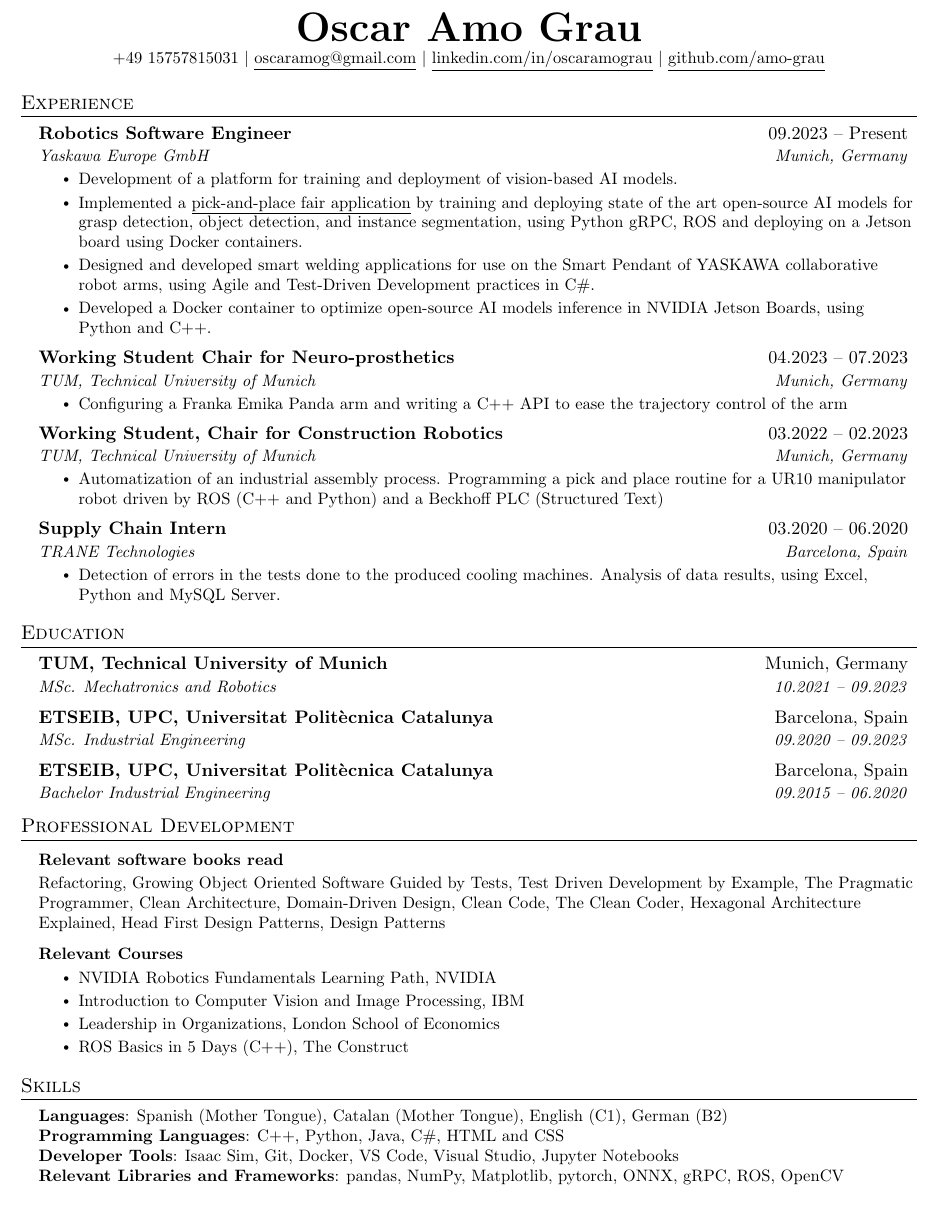
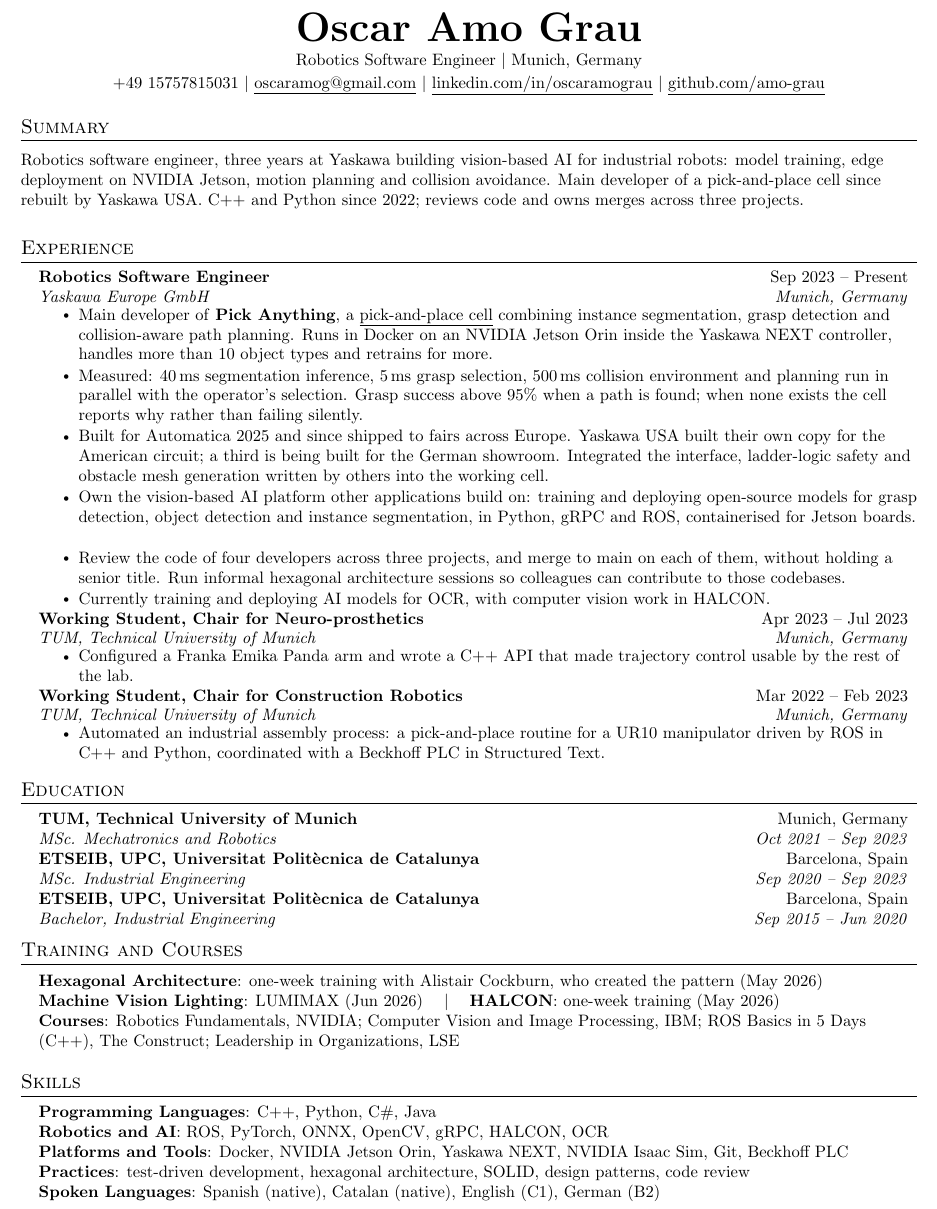
Before and after one commit to amo-grau/auto-cv, a LaTeX CV (base/cv/main.tex): part of the page, cut so that both start at the same text. Compiled offline with pdfLaTeX.

Commit message:
Rewrite the CV from the inventory, with the ATS pass folded in
The old CV described a mid-level developer implementing a demo. It omitted
ownership, every measurement, the adoption story, the review and merge
authority, the teaching, and all three 2026 trainings.

Content now selected from profile/:
- Pick Anything as main developer: hardware, object count, the latency and
  success figures, the honest "when a path is found" caveat, the failure
  reporting, and the replication by Yaskawa USA plus a third build
- ownership of the vision-based AI platform
- code review across three projects, merge authority, teaching to enable
  contribution
- the Cockburn and LUMIMAX trainings
- current NDA work named at the technology level only

ATS changes in the same pass, since they touch the same lines: a summary
section leading the document, standard headings throughout, unambiguous
"Sep 2023" dates, and role plus location in the header.

Dropped to hold one page: the welding and palletizing bullets, the TRANE
internship, the eleven-book list, and the thesis sub-bullet. All remain in
profile/ and can be selected back for a posting that rewards them.

Verified: one page, and pdftotext extracts every section, date and contact
detail cleanly.

Co-Authored-By: Claude Opus 5 <noreply@anthropic.com>

```diff
--- a/base/cv/main.tex
+++ b/base/cv/main.tex
@@ -103,64 +103,74 @@
 %%%%%%  RESUME STARTS HERE  %%%%%%%%%%%%%%%%%%%%%%%%%%%%
 
 
+
 \begin{document}
 
 %----------HEADING----------
-% \begin{tabular*}{\textwidth}{l@{\extracolsep{\fill}}r}
-%   \textbf{\href{http://sourabhbajaj.com/}{\Large Sourabh Bajaj}} & Email : \href{mailto:sourabh@sourabhbajaj.com}{sourabh@sourabhbajaj.com}\\
-%   \href{http://sourabhbajaj.com/}{http://www.sourabhbajaj.com} & Mobile : +1-123-456-7890 \\
-% \end{tabular*}
-
 \begin{center}
-    \textbf{\Huge \scshape Oscar Amo Grau} \\ \vspace{1pt}
-    \small +49 15757815031 $|$ \href{mailto:oscaramog@gmail.com}{\underline{oscaramog@gmail.com}} $|$
+    \textbf{\Huge \scshape Oscar Amo Grau} \\ \vspace{2pt}
+    \small Robotics Software Engineer $|$ Munich, Germany \\ \vspace{2pt}
+    \small +49 15757815031 $|$
+    \href{mailto:oscaramog@gmail.com}{\underline{oscaramog@gmail.com}} $|$
     \href{https://www.linkedin.com/in/oscaramograu/}{\underline{linkedin.com/in/oscaramograu}} $|$
     \href{https://github.com/amo-grau}{\underline{github.com/amo-grau}}
 \end{center}
 
+%-----------SUMMARY-----------
+\section{Summary}
+  \vspace{2pt}
+  \small{Robotics software engineer, three years at Yaskawa building vision-based AI for
+  industrial robots: model training, edge deployment on NVIDIA Jetson, motion planning and
+  collision avoidance. Main developer of a pick-and-place cell since rebuilt by Yaskawa USA.
+  C++ and Python since 2022; reviews code and owns merges across three projects.}
+  \vspace{4pt}
 
 %-----------EXPERIENCE-----------
 \section{Experience}
   \resumeSubHeadingListStart
 
     \resumeSubheading
-      {Robotics Software Engineer}{09.2023 -- Present}
+      {Robotics Software Engineer}{Sep 2023 -- Present}
       {Yaskawa Europe GmbH}{Munich, Germany}
       \resumeItemListStart
-        \resumeItem{Development of a platform for training and deployment of vision-based AI models.}
-        \resumeItem{Implemented a \href{https://www.youtube.com/watch?v=cLZ84RRqHHs&t=2s}{\underline{pick-and-place fair application}} by training and deploying state of the art open-source AI models for grasp detection, object detection, and instance segmentation, using Python gRPC, ROS and deploying on a Jetson board using Docker containers.}
-        \resumeItem{Designed and developed smart welding applications for use on the Smart Pendant of YASKAWA collaborative robot arms, using Agile and Test-Driven Development practices in C\#.}
-        \resumeItem{Developed a Docker container to optimize open-source AI models inference in NVIDIA Jetson Boards, using Python and C++.}
+        \resumeItem{Main developer of \textbf{Pick Anything}, a
+        \href{https://www.youtube.com/watch?v=cLZ84RRqHHs}{\underline{pick-and-place cell}}
+        combining instance segmentation, grasp detection and collision-aware path planning.
+        Runs in Docker on an NVIDIA Jetson Orin inside the Yaskawa NEXT controller, handles
+        more than 10 object types and retrains for more.}
+        \resumeItem{Measured: 40\,ms segmentation inference, 5\,ms grasp selection, 500\,ms
+        collision environment and planning run in parallel with the operator's selection.
+        Grasp success above 95\% when a path is found; when none exists the cell reports why
+        rather than failing silently.}
+        \resumeItem{Built for Automatica 2025 and since shipped to fairs across Europe.
+        Yaskawa USA built their own copy for the American circuit; a third is being built for
+        the German showroom. Integrated the interface, ladder-logic safety and obstacle mesh
+        generation written by others into the working cell.}
+        \resumeItem{Own the vision-based AI platform other applications build on: training
+        and deploying open-source models for grasp detection, object detection and instance
+        segmentation, in Python, gRPC and ROS, containerised for Jetson boards.}
+        \resumeItem{Review the code of four developers across three projects, and merge to
+        main on each of them, without holding a senior title. Run informal hexagonal
+        architecture sessions so colleagues can contribute to those codebases.}
+        \resumeItem{Currently training and deploying AI models for OCR, with computer vision
+        work in HALCON.}
       \resumeItemListEnd
 
-% -----------Multiple Positions Heading-----------
-%    \resumeSubSubheading
-%     {Software Engineer I}{Oct 2014 - Sep 2016}
-%     \resumeItemListStart
-%        \resumeItem{Apache Beam}
-%          {Apache Beam is a unified model for defining both batch and streaming data-parallel processing pipelines}
-%     \resumeItemListEnd
-%    \resumeSubHeadingListEnd
-%-------------------------------------------
+    \resumeSubheading
+      {Working Student, Chair for Neuro-prosthetics}{Apr 2023 -- Jul 2023}
+      {TUM, Technical University of Munich}{Munich, Germany}
+      \resumeItemListStart
+        \resumeItem{Configured a Franka Emika Panda arm and wrote a C++ API that made
+        trajectory control usable by the rest of the lab.}
+      \resumeItemListEnd
 
     \resumeSubheading
-      {Working Student Chair for Neuro-prosthetics}{04.2023 -- 07.2023}
+      {Working Student, Chair for Construction Robotics}{Mar 2022 -- Feb 2023}
       {TUM, Technical University of Munich}{Munich, Germany}
       \resumeItemListStart
-        \resumeItem{Configuring a Franka Emika Panda arm and writing a C++ API to ease the trajectory control of the arm}
-    \resumeItemListEnd
-
-    \resumeSubheading
-      {Working Student, Chair for Construction Robotics}{03.2022 -- 02.2023}
-      {TUM, Technical University of Munich}{Munich, Germany}
-      \resumeItemListStart
-        \resumeItem{Automatization of an industrial assembly process. Programming a pick and place routine for a UR10 manipulator robot driven by ROS (C++ and Python) and a Beckhoff PLC (Structured Text)}
-    \resumeItemListEnd
-    \resumeSubheading
-      {Supply Chain Intern}{03.2020 -- 06.2020}
-      {TRANE Technologies} {Barcelona, Spain}
-      \resumeItemListStart
-        \resumeItem{Detection of errors in the tests done to the produced cooling machines. Analysis of data results, using Excel, Python and MySQL Server.}
+        \resumeItem{Automated an industrial assembly process: a pick-and-place routine for a
+        UR10 manipulator driven by ROS in C++ and Python, coordinated with a Beckhoff PLC in
+        Structured Text.}
       \resumeItemListEnd
 
   \resumeSubHeadingListEnd
@@ -170,54 +180,36 @@
   \resumeSubHeadingListStart
     \resumeSubheading
       {TUM, Technical University of Munich}{Munich, Germany}
-      {MSc. Mechatronics and Robotics}{10.2021 -- 09.2023}
+      {MSc. Mechatronics and Robotics}{Oct 2021 -- Sep 2023}
     \resumeSubheading
-      {ETSEIB, UPC, Universitat Politècnica Catalunya}{Barcelona, Spain}
-      {MSc. Industrial Engineering}{09.2020 -- 09.2023}
+      {ETSEIB, UPC, Universitat Politècnica de Catalunya}{Barcelona, Spain}
+      {MSc. Industrial Engineering}{Sep 2020 -- Sep 2023}
     \resumeSubheading
-      {ETSEIB, UPC, Universitat Politècnica Catalunya}{Barcelona, Spain}
-      {Bachelor Industrial Engineering}{09.2015 -- 06.2020}
+      {ETSEIB, UPC, Universitat Politècnica de Catalunya}{Barcelona, Spain}
+      {Bachelor, Industrial Engineering}{Sep 2015 -- Jun 2020}
   \resumeSubHeadingListEnd
 
+%-----------TRAINING-----------
+\section{Training and Courses}
+ \begin{itemize}[leftmargin=0.15in, label={}]
+    \small{\item{
+     \textbf{Hexagonal Architecture}{: one-week training with Alistair Cockburn, who created the pattern (May 2026)} \\
+     \textbf{Machine Vision Lighting}{: LUMIMAX (Jun 2026)} \hspace{6pt} $|$ \hspace{6pt}
+     \textbf{HALCON}{: one-week training (May 2026)} \\
+     \textbf{Courses}{: Robotics Fundamentals, NVIDIA; Computer Vision and Image Processing, IBM; ROS Basics in 5 Days (C++), The Construct; Leadership in Organizations, LSE}
+    }}
+ \end{itemize}
 
-
-\section{Professional Development}
-    \resumeSubHeadingListStart
-      \resumeProjectHeading
-        {\textbf{Relevant software books read}}{}
-        \resumeItem{Refactoring, Growing Object Oriented Software Guided by Tests, Test Driven Development by Example, The Pragmatic Programmer, Clean Architecture, Domain-Driven Design, Clean Code, The Clean Coder, Hexagonal Architecture Explained, Head First Design Patterns, Design Patterns}
-      \resumeProjectHeading
-       {\textbf{Relevant Courses}}{}
-        \resumeItemListStart
-          \resumeItem{NVIDIA Robotics Fundamentals Learning Path, NVIDIA}
-          \resumeItem{Introduction to Computer Vision and Image Processing, IBM}
-          \resumeItem{Leadership in Organizations, London School of Economics}
-          \resumeItem{ROS Basics in 5 Days (C++), The Construct}
-        \resumeItemListEnd
-    \resumeSubHeadingListEnd
-
-
-
-%
-%-----------PROGRAMMING SKILLS-----------
+%-----------SKILLS-----------
 \section{Skills}
  \begin{itemize}[leftmargin=0.15in, label={}]
     \small{\item{
-     \textbf{Languages}{: Spanish (Mother Tongue), Catalan (Mother Tongue), English (C1), German (B2)} \\
-     \textbf{Programming Languages}{: C++, Python, Java, C\#, HTML and CSS} \\
-     \textbf{Developer Tools}{: Isaac Sim, Git, Docker, VS Code, Visual Studio, Jupyter Notebooks} \\
-     \textbf{Relevant Libraries and Frameworks}{: pandas, NumPy, Matplotlib, pytorch, ONNX, gRPC, ROS, OpenCV}
+     \textbf{Programming Languages}{: C++, Python, C\#, Java} \\
+     \textbf{Robotics and AI}{: ROS, PyTorch, ONNX, OpenCV, gRPC, HALCON, OCR} \\
+     \textbf{Platforms and Tools}{: Docker, NVIDIA Jetson Orin, Yaskawa NEXT, NVIDIA Isaac Sim, Git, Beckhoff PLC} \\
+     \textbf{Practices}{: test-driven development, hexagonal architecture, SOLID, design patterns, code review} \\
+     \textbf{Spoken Languages}{: Spanish (native), Catalan (native), English (C1), German (B2)}
     }}
  \end{itemize}
 
-
-%-----------PROJECTS-----------
-%-------------------------------------------
 \end{document}
-
-\section{Other Professional Activities}
-  \resumeSubHeadingListStart
-     \resumeSubheading
-          {Professional Basketball Player, Liga LEB Oro}{09.2015 -- 06.2017}
-          {Club Joventut Badalona} {Badalona, Spain}
-     \resumeSubheading
```
Also changed, not shown: CLAUDE.md (+6 -7 lines), base/cv/main.tex (3 more changed lines).
